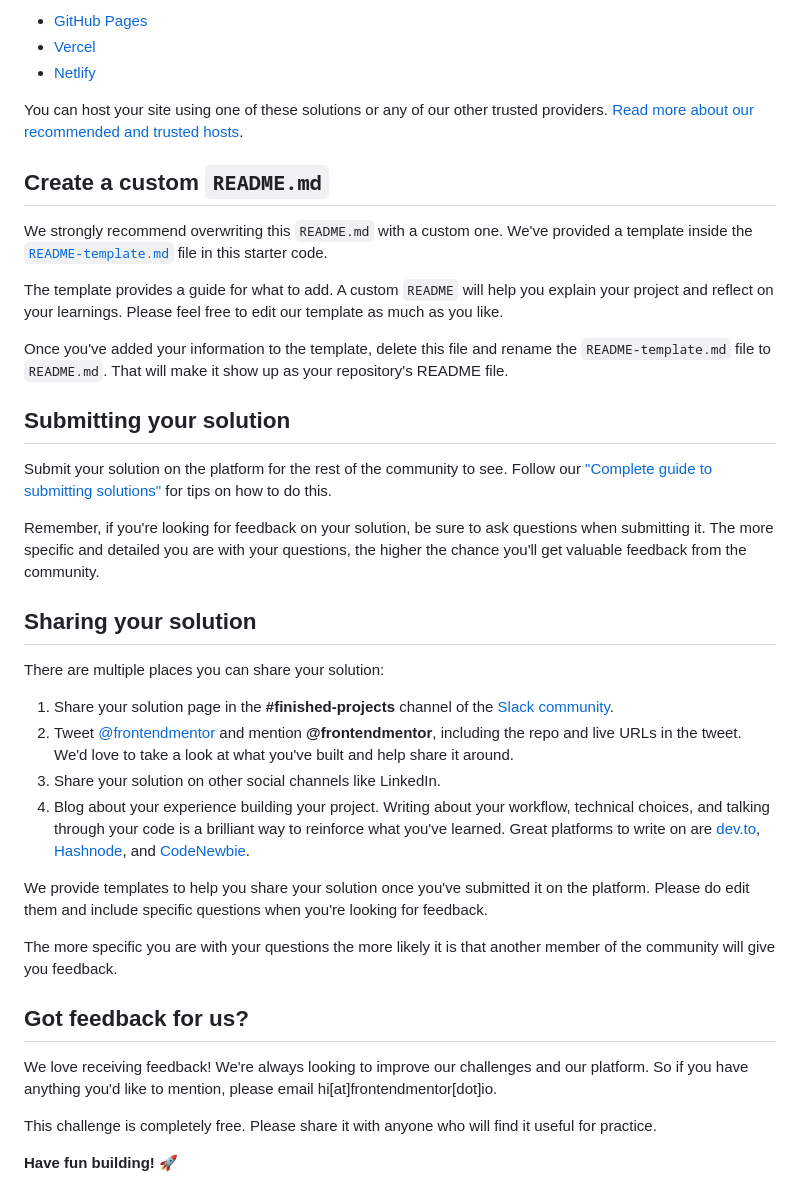
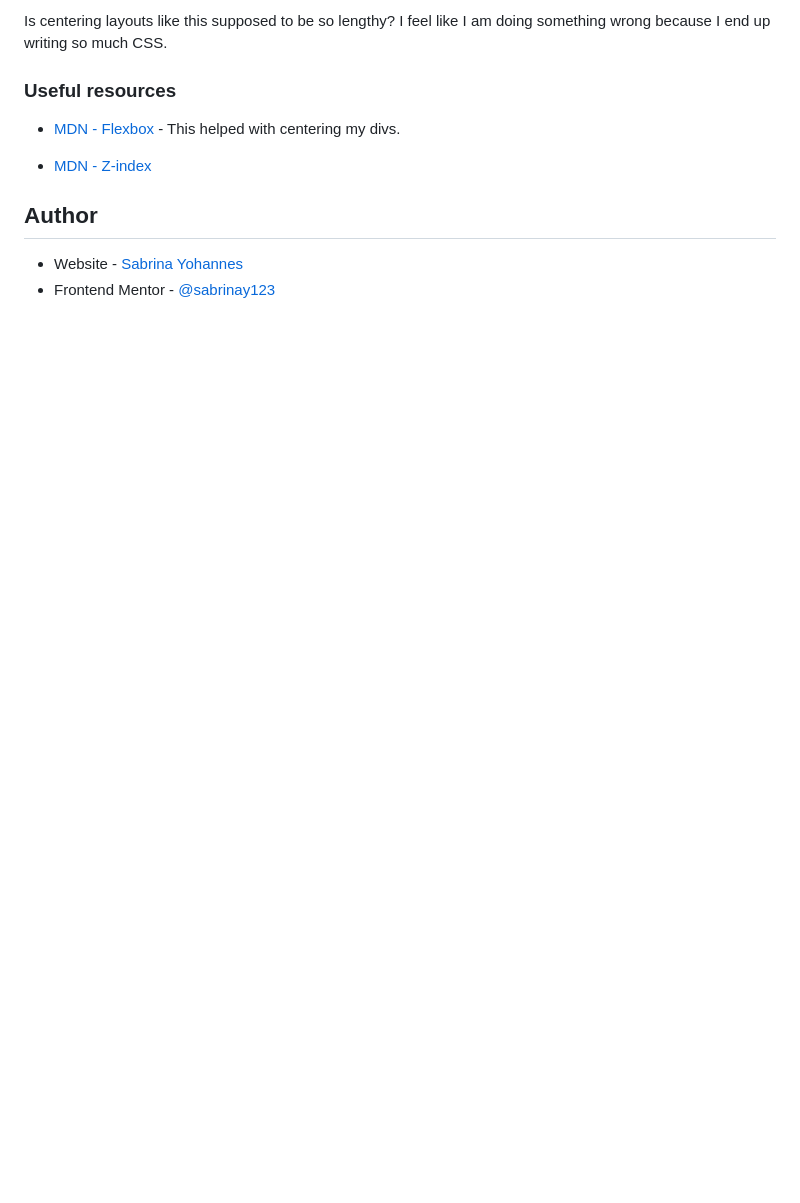
Before and after one commit to SabrinaY123/Stats-Preview-Card-Component, a Markdown page: README.md, the part around the change printed below. Drawn GitHub-style; blank space fills up the shorter version.

```diff
--- a/README.md
+++ b/README.md
@@ -51,41 +53,13 @@ As mentioned above, there are many ways to host your project for free. Our recom
 
-- [GitHub Pages](https://pages.github.com/)
-- [Vercel](https://vercel.com/)
-- [Netlify](https://www.netlify.com/)
+Is centering layouts like this supposed to be so lengthy? I feel like I am doing something wrong because I end up writing so much CSS.
 
-You can host your site using one of these solutions or any of our other trusted providers. [Read more about our recommended and trusted hosts](https://medium.com/frontend-mentor/frontend-mentor-trusted-hosting-providers-bf000dfebe).
+### Useful resources
 
-## Create a custom `README.md`
+- [MDN - Flexbox](https://developer.mozilla.org/en-US/docs/Learn/CSS/CSS_layout/Flexbox) - This helped with centering my divs.
 
-We strongly recommend overwriting this `README.md` with a custom one. We've provided a template inside the [`README-template.md`](./README-template.md) file in this starter code.
+- [MDN - Z-index](https://developer.mozilla.org/en-US/docs/Web/CSS/z-index)
 
-The template provides a guide for what to add. A custom `README` will help you explain your project and reflect on your learnings. Please feel free to edit our template as much as you like.
+## Author
 
-Once you've added your information to the template, delete this file and rename the `README-template.md` file to `README.md`. That will make it show up as your repository's README file.
-
-## Submitting your solution
-
-Submit your solution on the platform for the rest of the community to see. Follow our ["Complete guide to submitting solutions"](https://medium.com/frontend-mentor/a-complete-guide-to-submitting-solutions-on-frontend-mentor-ac6384162248) for tips on how to do this.
-
-Remember, if you're looking for feedback on your solution, be sure to ask questions when submitting it. The more specific and detailed you are with your questions, the higher the chance you'll get valuable feedback from the community.
-
-## Sharing your solution
-
-There are multiple places you can share your solution:
-
-1. Share your solution page in the **#finished-projects** channel of the [Slack community](https://www.frontendmentor.io/slack).
-2. Tweet [@frontendmentor](https://twitter.com/frontendmentor) and mention **@frontendmentor**, including the repo and live URLs in the tweet. We'd love to take a look at what you've built and help share it around.
-3. Share your solution on other social channels like LinkedIn.
-4. Blog about your experience building your project. Writing about your workflow, technical choices, and talking through your code is a brilliant way to reinforce what you've learned. Great platforms to write on are [dev.to](https://dev.to/), [Hashnode](https://hashnode.com/), and [CodeNewbie](https://community.codenewbie.org/).
-
-We provide templates to help you share your solution once you've submitted it on the platform. Please do edit them and include specific questions when you're looking for feedback.
-
-The more specific you are with your questions the more likely it is that another member of the community will give you feedback.
-
-## Got feedback for us?
-
-We love receiving feedback! We're always looking to improve our challenges and our platform. So if you have anything you'd like to mention, please email hi[at]frontendmentor[dot]io.
-
-This challenge is completely free. Please share it with anyone who will find it useful for practice.
-
-**Have fun building!** 🚀
+- Website - [Sabrina Yohannes](https://sabrinay123.github.io/personal-site/)
+- Frontend Mentor - [@sabrinay123](https://www.frontendmentor.io/profile/sabrinay123)
```
Also changed, not shown: other parts of README.md (+32 -30 lines), README-template.md (deleted, +0 -110 lines), images/Screenshot.png (added).
